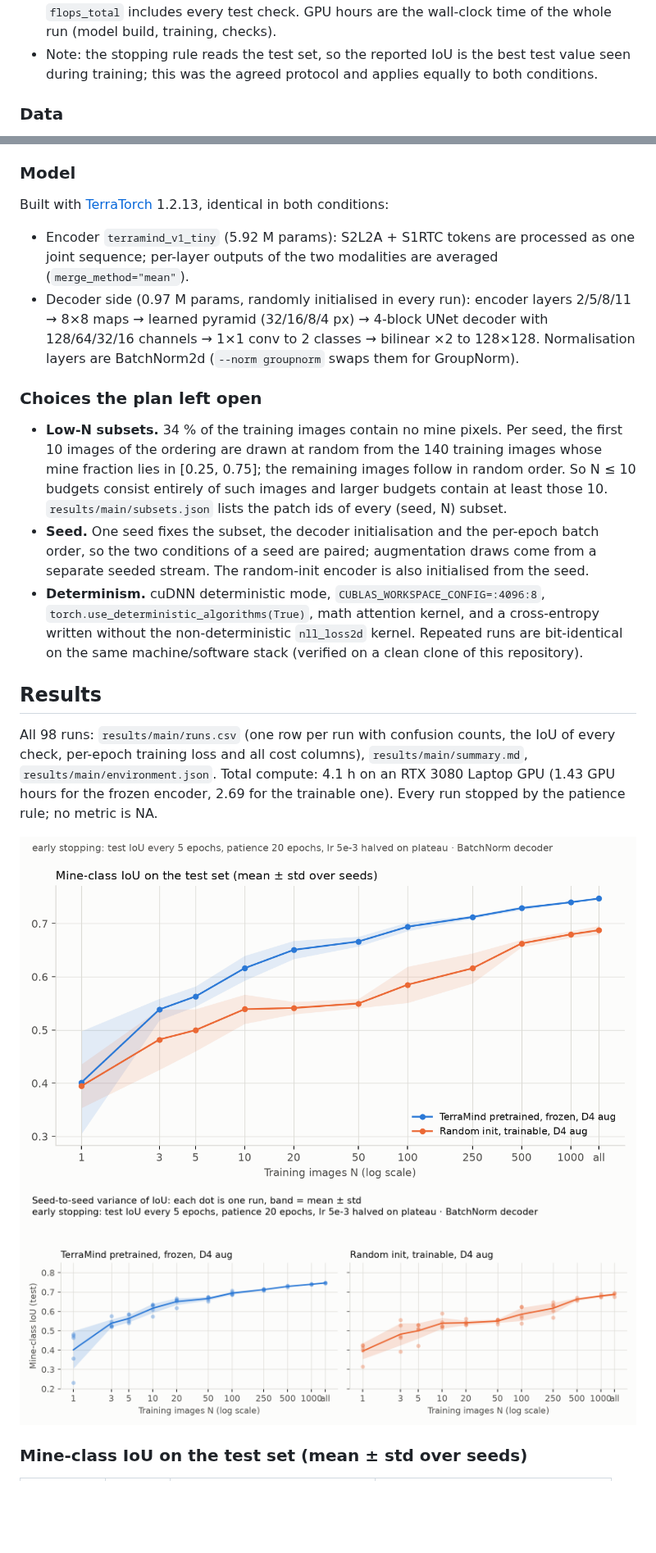
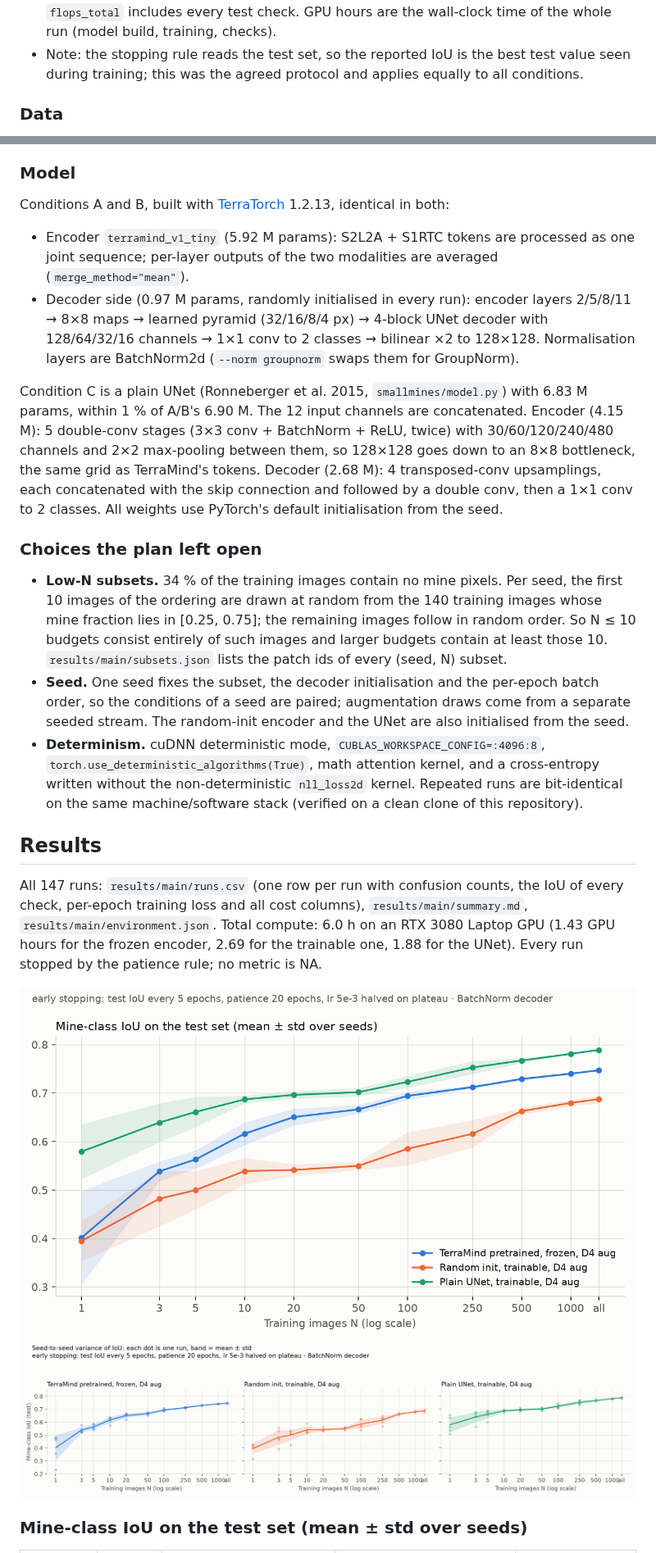
Before and after one commit to asimarslan11/SmallMinesDS-Experiment-Project, a Markdown page: README.md, 2 parts joined by grey strips. Shown at 82% size. GitHub-like rendering; pictures changed too: results/main/figures/iou_vs_n.png, results/main/figures/variance.png; blank space fills up the shorter version.

```diff
--- a/README.md
+++ b/README.md
@@ -81,7 +87,7 @@ cost to train?
   (forward), then multiplied by the samples actually processed; `flops_total` includes every
   test check. GPU hours are the wall-clock time of the whole run (model build, training, checks).
 - Note: the stopping rule reads the test set, so the reported IoU is the best test value seen
-  during training; this was the agreed protocol and applies equally to both conditions.
+  during training; this was the agreed protocol and applies equally to all conditions.
 
 ### Data
 
@@ -97,7 +103,7 @@ cost to train?
 
 ### Model
 
-Built with [TerraTorch](https://github.com/IBM/terratorch) 1.2.13, identical in both conditions:
+Conditions A and B, built with [TerraTorch](https://github.com/IBM/terratorch) 1.2.13, identical in both:
 
 - Encoder `terramind_v1_tiny` (5.92 M params): S2L2A + S1RTC tokens are processed as one joint
   sequence; per-layer outputs of the two modalities are averaged (`merge_method="mean"`).
@@ -105,6 +111,14 @@ Built with [TerraTorch](https://github.com/IBM/terratorch) 1.2.13, identical in
   8×8 maps → learned pyramid (32/16/8/4 px) → 4-block UNet decoder with 128/64/32/16 channels →
   1×1 conv to 2 classes → bilinear ×2 to 128×128. Normalisation layers are BatchNorm2d
   (`--norm groupnorm` swaps them for GroupNorm).
+
+Condition C is a plain UNet (Ronneberger et al. 2015, `smallmines/model.py`) with 6.83 M params,
+within 1 % of A/B's 6.90 M. The 12 input channels are concatenated. Encoder (4.15 M): 5
+double-conv stages (3×3 conv + BatchNorm + ReLU, twice) with 30/60/120/240/480 channels and
+2×2 max-pooling between them, so 128×128 goes down to an 8×8 bottleneck, the same grid as
+TerraMind's tokens. Decoder (2.68 M): 4 transposed-conv upsamplings, each concatenated with the
+skip connection and followed by a double conv, then a 1×1 conv to 2 classes. All weights use
+PyTorch's default initialisation from the seed.
 
 ### Choices the plan left open
 
@@ -114,8 +128,8 @@ Built with [TerraTorch](https://github.com/IBM/terratorch) 1.2.13, identical in
   entirely of such images and larger budgets contain at least those 10.
   `results/main/subsets.json` lists the patch ids of every (seed, N) subset.
 - **Seed.** One seed fixes the subset, the decoder initialisation and the per-epoch batch
-  order, so the two conditions of a seed are paired; augmentation draws come from a separate
-  seeded stream. The random-init encoder is also initialised from the seed.
+  order, so the conditions of a seed are paired; augmentation draws come from a separate
+  seeded stream. The random-init encoder and the UNet are also initialised from the seed.
 - **Determinism.** cuDNN deterministic mode, `CUBLAS_WORKSPACE_CONFIG=:4096:8`,
   `torch.use_deterministic_algorithms(True)`, math attention kernel, and a cross-entropy
   written without the non-deterministic `nll_loss2d` kernel. Repeated runs are bit-identical
@@ -123,10 +137,10 @@ Built with [TerraTorch](https://github.com/IBM/terratorch) 1.2.13, identical in
 
 ## Results
 
-All 98 runs: `results/main/runs.csv` (one row per run with confusion counts, the IoU of every
+All 147 runs: `results/main/runs.csv` (one row per run with confusion counts, the IoU of every
 check, per-epoch training loss and all cost columns), `results/main/summary.md`,
-`results/main/environment.json`. Total compute: 4.1 h on an RTX 3080 Laptop GPU
-(1.43 GPU hours for the frozen encoder, 2.69 for the trainable one). Every run stopped by the
+`results/main/environment.json`. Total compute: 6.0 h on an RTX 3080 Laptop GPU
+(1.43 GPU hours for the frozen encoder, 2.69 for the trainable one, 1.88 for the UNet). Every run stopped by the
 patience rule; no metric is NA.
 
 ![IoU vs N](results/main/figures/iou_vs_n.png)
```
Also changed, not shown: other parts of README.md (+58 -28 lines), results/main/summary.md (+29 -13 lines), results/main/figures/cost_vs_n.png, 8 other files.
